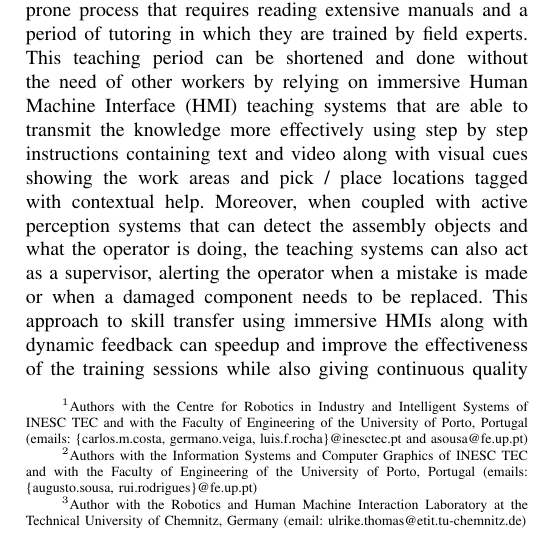
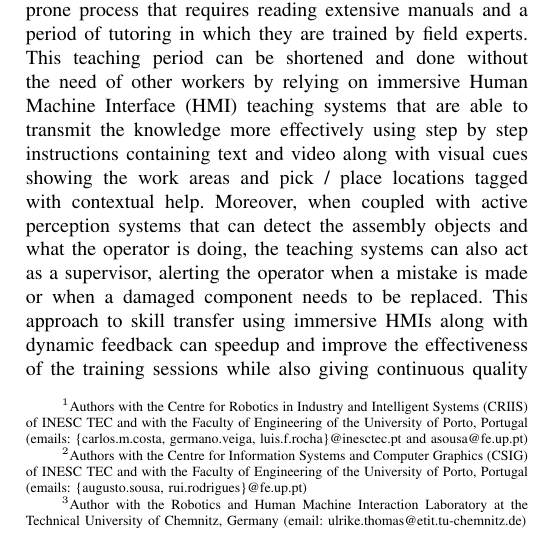
Before and after one commit to carlosmccosta/assembly_projection_mapping_teaching_article, a LaTeX paper (master.tex): part of one column of page 1 of 8, cut so that both start at the same text. Compiled offline with pdfLaTeX; a missing font is replaced by an installed copy or a similar font; a LaTeX package or settings file that is missing is left out.

Commit message:
Updated affiliations.

```diff
--- a/master.tex
+++ b/master.tex
@@ -19,8 +19,8 @@ Modeling of video projectors in OpenGL for implementing a spatial augmented real
 }
 
 \author{Carlos M. Costa$^{1}$, Germano Veiga$^{1}$, Armando Sousa$^{1}$, Luís Rocha$^{1}$,\\António Augusto Sousa$^{2}$, Rui Rodrigues$^{2}$ and Ulrike Thomas$^{3}$%
-\thanks{$^{1}$Authors with the Centre for Robotics in Industry and Intelligent Systems of INESC TEC and with the Faculty of Engineering of the University of Porto, Portugal (emails: \{carlos.m.costa, germano.veiga, luis.f.rocha\}@inesctec.pt and asousa@fe.up.pt)}%
-\thanks{$^{2}$Authors with the Information Systems and Computer Graphics of INESC TEC and with the Faculty of Engineering of the University of Porto, Portugal (emails: \{augusto.sousa, rui.rodrigues\}@fe.up.pt)}%
+\thanks{$^{1}$Authors with the Centre for Robotics in Industry and Intelligent Systems (CRIIS) of INESC TEC and with the Faculty of Engineering of the University of Porto, Portugal (emails: \{carlos.m.costa, germano.veiga, luis.f.rocha\}@inesctec.pt and asousa@fe.up.pt)}%
+\thanks{$^{2}$Authors with the Centre for Information Systems and Computer Graphics (CSIG) of INESC TEC and with the Faculty of Engineering of the University of Porto, Portugal (emails: \{augusto.sousa, rui.rodrigues\}@fe.up.pt)}%
 \thanks{$^{3}$Author with the Robotics and Human Machine Interaction Laboratory at the Technical University of Chemnitz, Germany (email: ulrike.thomas@etit.tu-chemnitz.de)}%
 }
 
```
